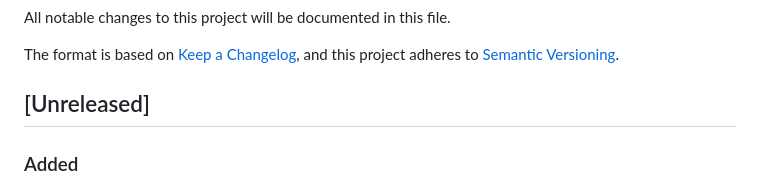
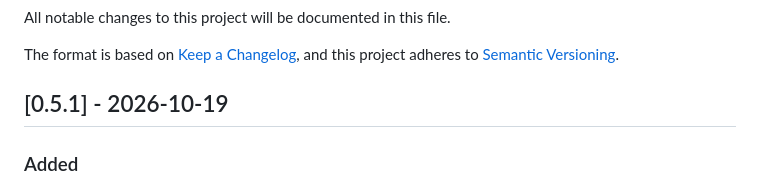
Before and after one commit to sarielhp/BasicCompGeometry.jl, a Markdown page: CHANGELOG.md, the part around the change. GitHub-like rendering.

Commit message:
Date the 0.5.1 release notes
Co-Authored-By: Claude Sonnet 5.5 <noreply@anthropic.com>

```diff
--- a/CHANGELOG.md
+++ b/CHANGELOG.md
@@ -5,7 +5,7 @@ All notable changes to this project will be documented in this file.
 The format is based on [Keep a Changelog](https://keepachangelog.com/en/1.0.0/),
 and this project adheres to [Semantic Versioning](https://semver.org/spec/v2.0.0.html).
 
-## [Unreleased]
+## [0.5.1] - 2026-10-19
 
 ### Added
 - `PntSeqHierarchy` submodule: palettes of recursive curve subdivision (midpoint or
```
